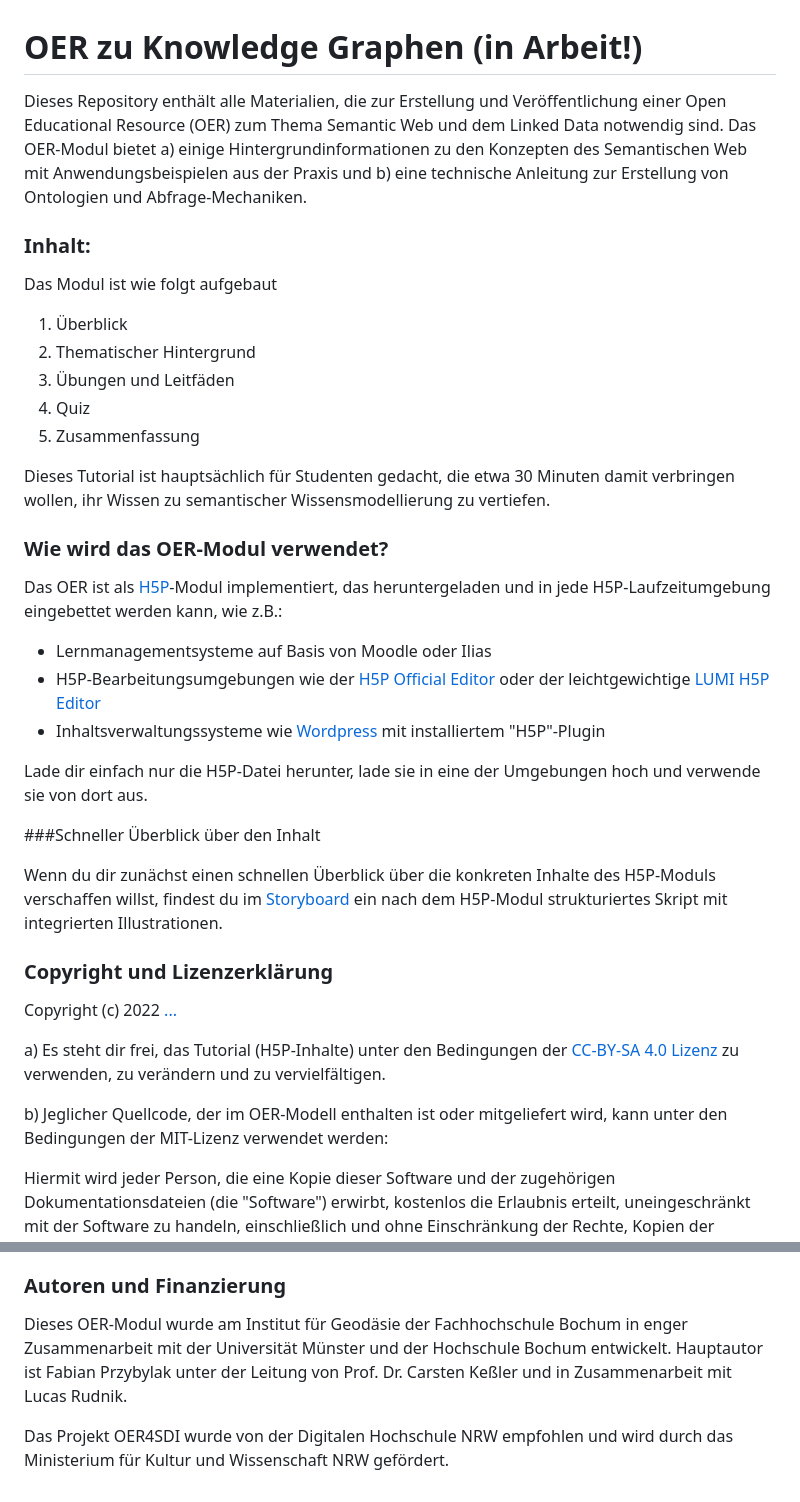
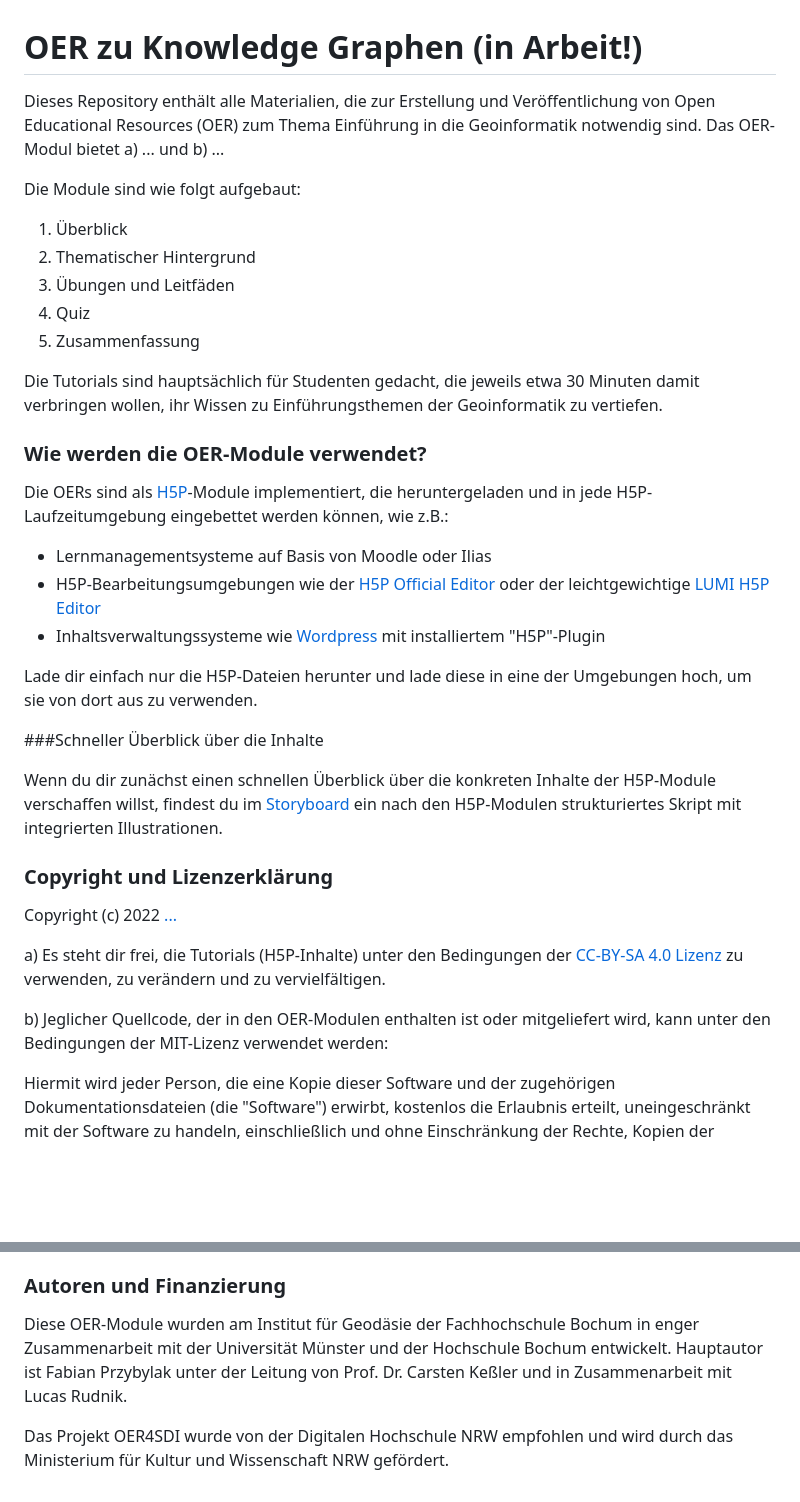
Before and after one commit to oer4sdi/OER-EinfuehrungGeoinformatik, a Markdown page: README.md, 2 parts joined by grey strips. Rendered like a GitHub page; blank space fills up the shorter version.

```diff
--- a/README.md
+++ b/README.md
@@ -1,9 +1,8 @@
 # OER zu Knowledge Graphen (in Arbeit!)
 
-Dieses Repository enthält alle Materialien, die zur Erstellung und Veröffentlichung einer Open Educational Resource (OER) zum Thema Semantic Web und dem Linked Data notwendig sind. Das OER-Modul bietet a) einige Hintergrundinformationen zu den Konzepten des Semantischen Web mit Anwendungsbeispielen aus der Praxis und b) eine technische Anleitung zur Erstellung von Ontologien und Abfrage-Mechaniken.
+Dieses Repository enthält alle Materialien, die zur Erstellung und Veröffentlichung von Open Educational Resources (OER) zum Thema Einführung in die Geoinformatik notwendig sind. Das OER-Modul bietet a) ... und b) ...
 
-### Inhalt:
-Das Modul ist wie folgt aufgebaut
+Die Module sind wie folgt aufgebaut:
 
 1. Überblick
 2. Thematischer Hintergrund
@@ -11,28 +10,28 @@ Das Modul ist wie folgt aufgebaut
 4. Quiz
 5. Zusammenfassung
 
-Dieses Tutorial ist hauptsächlich für Studenten gedacht, die etwa 30 Minuten damit verbringen wollen, ihr Wissen zu semantischer Wissensmodellierung zu vertiefen.
+Die Tutorials sind hauptsächlich für Studenten gedacht, die jeweils etwa 30 Minuten damit verbringen wollen, ihr Wissen zu Einführungsthemen der Geoinformatik zu vertiefen.
 
-### Wie wird das OER-Modul verwendet?
+### Wie werden die OER-Module verwendet?
 
-Das OER ist als [H5P](https://h5p.org/)-Modul implementiert, das heruntergeladen und in jede H5P-Laufzeitumgebung eingebettet werden kann, wie z.B.:
+Die OERs sind als [H5P](https://h5p.org/)-Module implementiert, die heruntergeladen und in jede H5P-Laufzeitumgebung eingebettet werden können, wie z.B.:
 - Lernmanagementsysteme auf Basis von Moodle oder Ilias
 - H5P-Bearbeitungsumgebungen wie der [H5P Official Editor](https://h5p.org/) oder der leichtgewichtige [LUMI H5P Editor](https://lumi.education/)
 - Inhaltsverwaltungssysteme wie [Wordpress](https://wordpress.com/) mit installiertem "H5P"-Plugin
 
-Lade dir einfach nur die H5P-Datei herunter, lade sie in eine der Umgebungen hoch und verwende sie von dort aus.
+Lade dir einfach nur die H5P-Dateien herunter und lade diese in eine der Umgebungen hoch, um sie von dort aus zu verwenden.
 
-###Schneller Überblick über den Inhalt
+###Schneller Überblick über die Inhalte
 
-Wenn du dir zunächst einen schnellen Überblick über die konkreten Inhalte des H5P-Moduls verschaffen willst, findest du im [Storyboard](/StoryBoard_Deutsch.md) ein nach dem H5P-Modul strukturiertes Skript mit integrierten Illustrationen.
+Wenn du dir zunächst einen schnellen Überblick über die konkreten Inhalte der H5P-Module verschaffen willst, findest du im [Storyboard](/StoryBoard_Deutsch.md) ein nach den H5P-Modulen strukturiertes Skript mit integrierten Illustrationen.
 
 ### Copyright und Lizenzerklärung
 
 Copyright (c) 2022 [...](...)
 
-a) Es steht dir frei, das Tutorial (H5P-Inhalte) unter den Bedingungen der [CC-BY-SA 4.0 Lizenz](https://creativecommons.org/licenses/by-sa/4.0/legalcode) zu verwenden, zu verändern und zu vervielfältigen.
+a) Es steht dir frei, die Tutorials (H5P-Inhalte) unter den Bedingungen der [CC-BY-SA 4.0 Lizenz](https://creativecommons.org/licenses/by-sa/4.0/legalcode) zu verwenden, zu verändern und zu vervielfältigen.
 
-b) Jeglicher Quellcode, der im OER-Modell enthalten ist oder mitgeliefert wird, kann unter den Bedingungen der MIT-Lizenz verwendet werden:
+b) Jeglicher Quellcode, der in den OER-Modulen enthalten ist oder mitgeliefert wird, kann unter den Bedingungen der MIT-Lizenz verwendet werden:
 
 Hiermit wird jeder Person, die eine Kopie dieser Software und der zugehörigen Dokumentationsdateien (die "Software") erwirbt, kostenlos die Erlaubnis erteilt, uneingeschränkt mit der Software zu handeln, einschließlich und ohne Einschränkung der Rechte, Kopien der Software zu verwenden, zu kopieren, zu modifizieren, zusammenzuführen, zu veröffentlichen, zu vertreiben, unterzulizenzieren und/oder zu verkaufen
 Kopien der Software zu verwenden, zu modifizieren, zusammenzuführen, zu veröffentlichen, zu vertreiben, zu unterlizenzieren und/oder zu verkaufen, und Personen, denen die Software zur Verfügung gestellt wird, zu gestatten, dies zu tun, vorbehaltlich der folgenden Bedingungen:
@@ -47,6 +46,6 @@ SOFTWARE.
 
 ### Autoren und Finanzierung
 
-Dieses OER-Modul wurde am Institut für Geodäsie der Fachhochschule Bochum in enger Zusammenarbeit mit der Universität Münster und der Hochschule Bochum entwickelt. Hauptautor ist Fabian Przybylak unter der Leitung von Prof. Dr. Carsten Keßler und in Zusammenarbeit mit Lucas Rudnik.
+Diese OER-Module wurden am Institut für Geodäsie der Fachhochschule Bochum in enger Zusammenarbeit mit der Universität Münster und der Hochschule Bochum entwickelt. Hauptautor ist Fabian Przybylak unter der Leitung von Prof. Dr. Carsten Keßler und in Zusammenarbeit mit Lucas Rudnik.
 
 Das Projekt OER4SDI wurde von der Digitalen Hochschule NRW empfohlen und wird durch das Ministerium für Kultur und Wissenschaft NRW gefördert.
```
